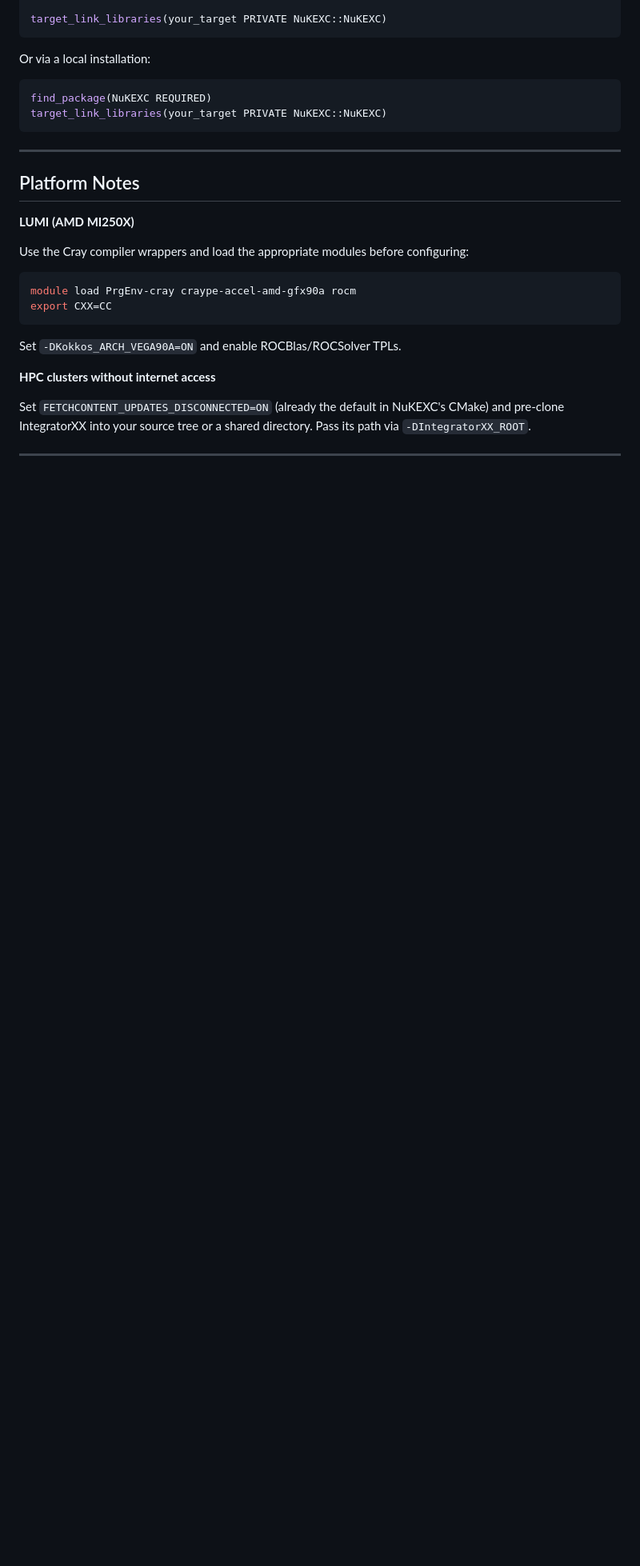
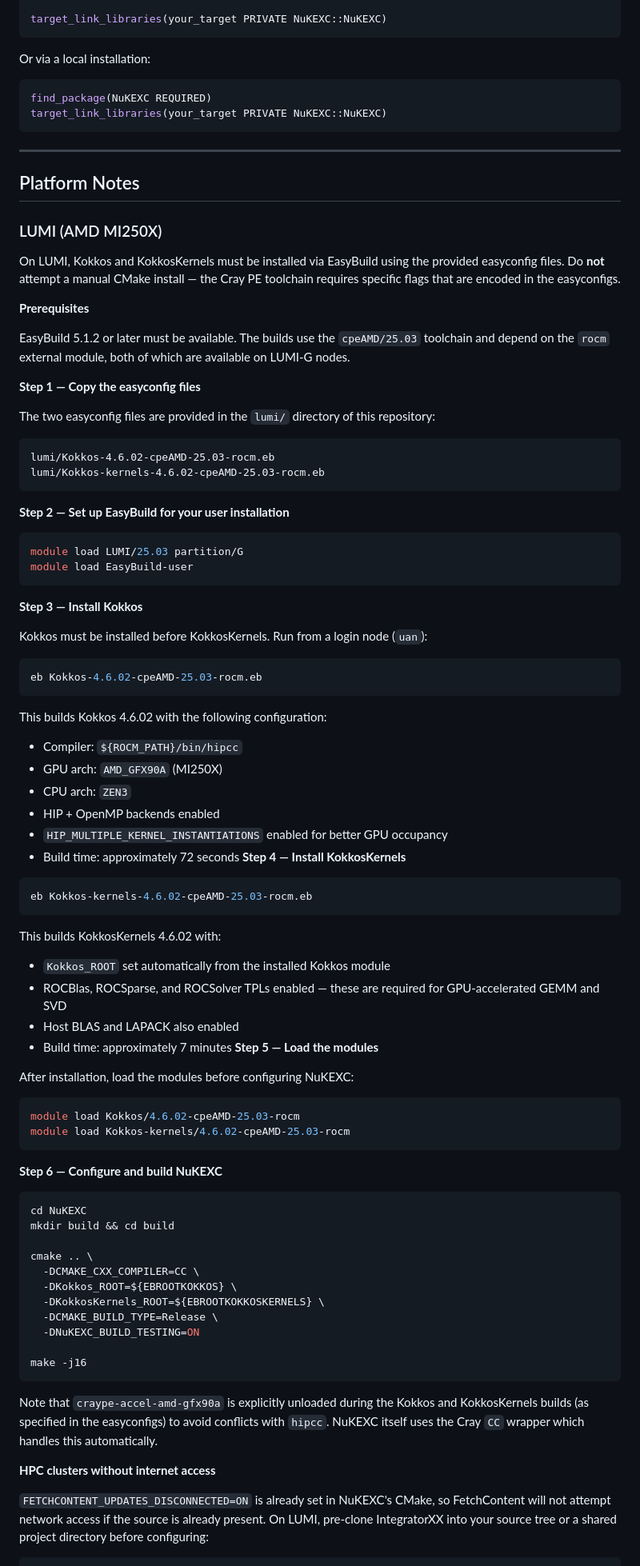
Before and after one commit to bobschreiner/NuKEXC, a Markdown page: README.md, the part around one of its changes. Shown at 80% size. Rendered like a GitHub page; blank space fills up the shorter version.

````diff
--- a/README.md
+++ b/README.md
@@ -200,21 +200,86 @@ target_link_libraries(your_target PRIVATE NuKEXC::NuKEXC)
 ```
 
 ---
-
 ## Platform Notes
 
-**LUMI (AMD MI250X)**
+### LUMI (AMD MI250X)
 
-Use the Cray compiler wrappers and load the appropriate modules before configuring:
+On LUMI, Kokkos and KokkosKernels must be installed via EasyBuild using the provided easyconfig files. Do **not** attempt a manual CMake install — the Cray PE toolchain requires specific flags that are encoded in the easyconfigs.
+
+**Prerequisites**
+
+EasyBuild 5.1.2 or later must be available. The builds use the `cpeAMD/25.03` toolchain and depend on the `rocm` external module, both of which are available on LUMI-G nodes.
+
+**Step 1 — Copy the easyconfig files**
+
+The two easyconfig files are provided in the `lumi/` directory of this repository:
+
+```
+lumi/Kokkos-4.6.02-cpeAMD-25.03-rocm.eb
+lumi/Kokkos-kernels-4.6.02-cpeAMD-25.03-rocm.eb
+```
+
+**Step 2 — Set up EasyBuild for your user installation**
 
 ```bash
-module load PrgEnv-cray craype-accel-amd-gfx90a rocm
-export CXX=CC
+module load LUMI/25.03 partition/G
+module load EasyBuild-user
 ```
 
-Set `-DKokkos_ARCH_VEGA90A=ON` and enable ROCBlas/ROCSolver TPLs.
+**Step 3 — Install Kokkos**
+
+Kokkos must be installed before KokkosKernels. Run from a login node (`uan`):
+
+```bash
+eb Kokkos-4.6.02-cpeAMD-25.03-rocm.eb
+```
+
+This builds Kokkos 4.6.02 with the following configuration:
+- Compiler: `${ROCM_PATH}/bin/hipcc`
+- GPU arch: `AMD_GFX90A` (MI250X)
+- CPU arch: `ZEN3`
+- HIP + OpenMP backends enabled
+- `HIP_MULTIPLE_KERNEL_INSTANTIATIONS` enabled for better GPU occupancy
+- Build time: approximately 72 seconds
+**Step 4 — Install KokkosKernels**
+
+```bash
+eb Kokkos-kernels-4.6.02-cpeAMD-25.03-rocm.eb
+```
+
+This builds KokkosKernels 4.6.02 with:
+- `Kokkos_ROOT` set automatically from the installed Kokkos module
+- ROCBlas, ROCSparse, and ROCSolver TPLs enabled — these are required for GPU-accelerated GEMM and SVD
+- Host BLAS and LAPACK also enabled
+- Build time: approximately 7 minutes
+**Step 5 — Load the modules**
+
+After installation, load the modules before configuring NuKEXC:
+
+```bash
+module load Kokkos/4.6.02-cpeAMD-25.03-rocm
+module load Kokkos-kernels/4.6.02-cpeAMD-25.03-rocm
+```
+
+**Step 6 — Configure and build NuKEXC**
+
+```bash
+cd NuKEXC
+mkdir build && cd build
+
+cmake .. \
+  -DCMAKE_CXX_COMPILER=CC \
+  -DKokkos_ROOT=${EBROOTKOKKOS} \
+  -DKokkosKernels_ROOT=${EBROOTKOKKOSKERNELS} \
+  -DCMAKE_BUILD_TYPE=Release \
+  -DNuKEXC_BUILD_TESTING=ON
+
+make -j16
+```
+
+Note that `craype-accel-amd-gfx90a` is explicitly unloaded during the Kokkos and KokkosKernels builds (as specified in the easyconfigs) to avoid conflicts with `hipcc`. NuKEXC itself uses the Cray `CC` wrapper which handles this automatically.
 
 **HPC clusters without internet access**
 
-Set `FETCHCONTENT_UPDATES_DISCONNECTED=ON` (already the default in NuKEXC's CMake) and pre-clone IntegratorXX into your source tree or a shared directory. Pass its path via `-DIntegratorXX_ROOT`.
+`FETCHCONTENT_UPDATES_DISCONNECTED=ON` is already set in NuKEXC's CMake, so FetchContent will not attempt network access if the source is already present. On LUMI, pre-clone IntegratorXX into your source tree or a shared project directory before configuring:
 
````
Also changed, not shown: other parts of README.md (+5 -0 lines).
